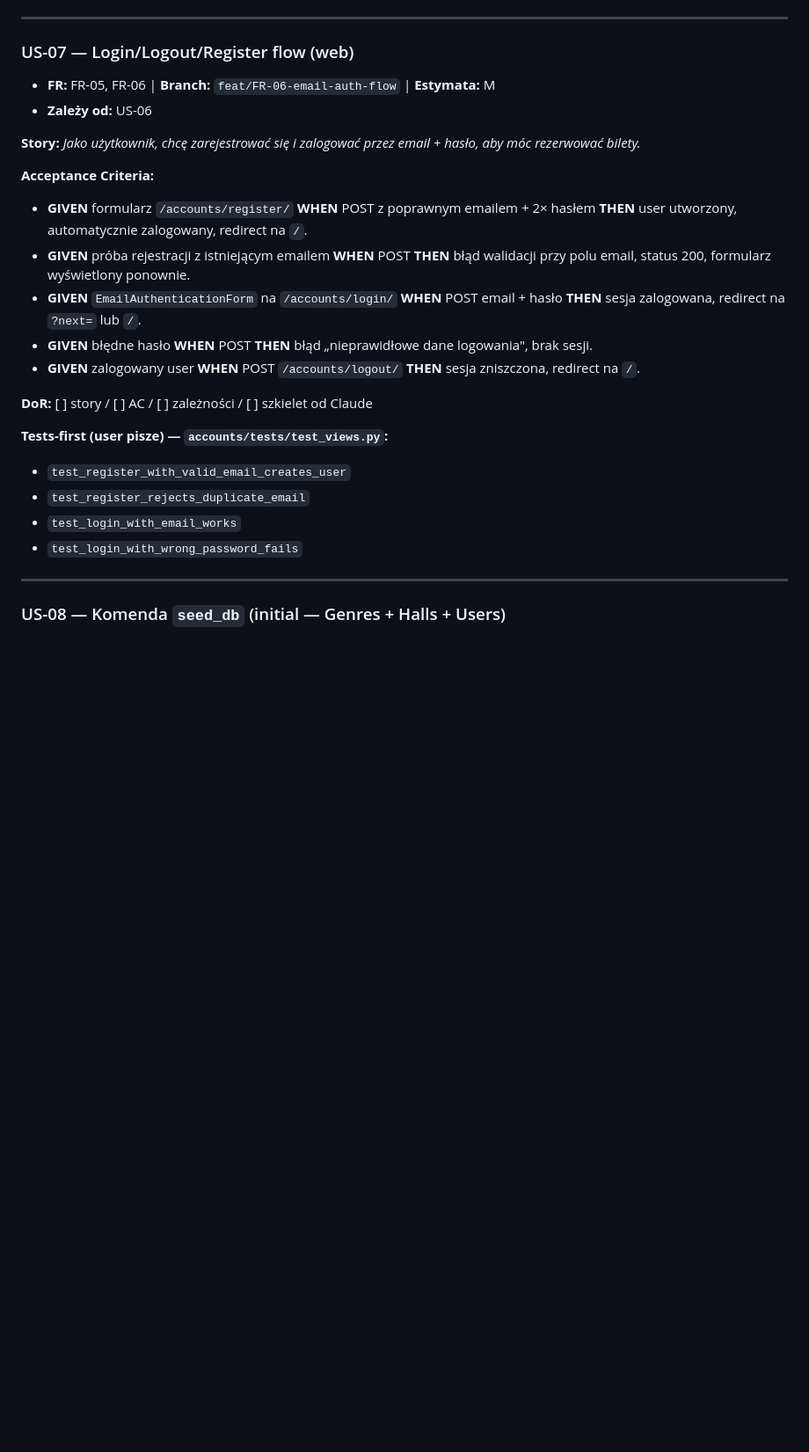
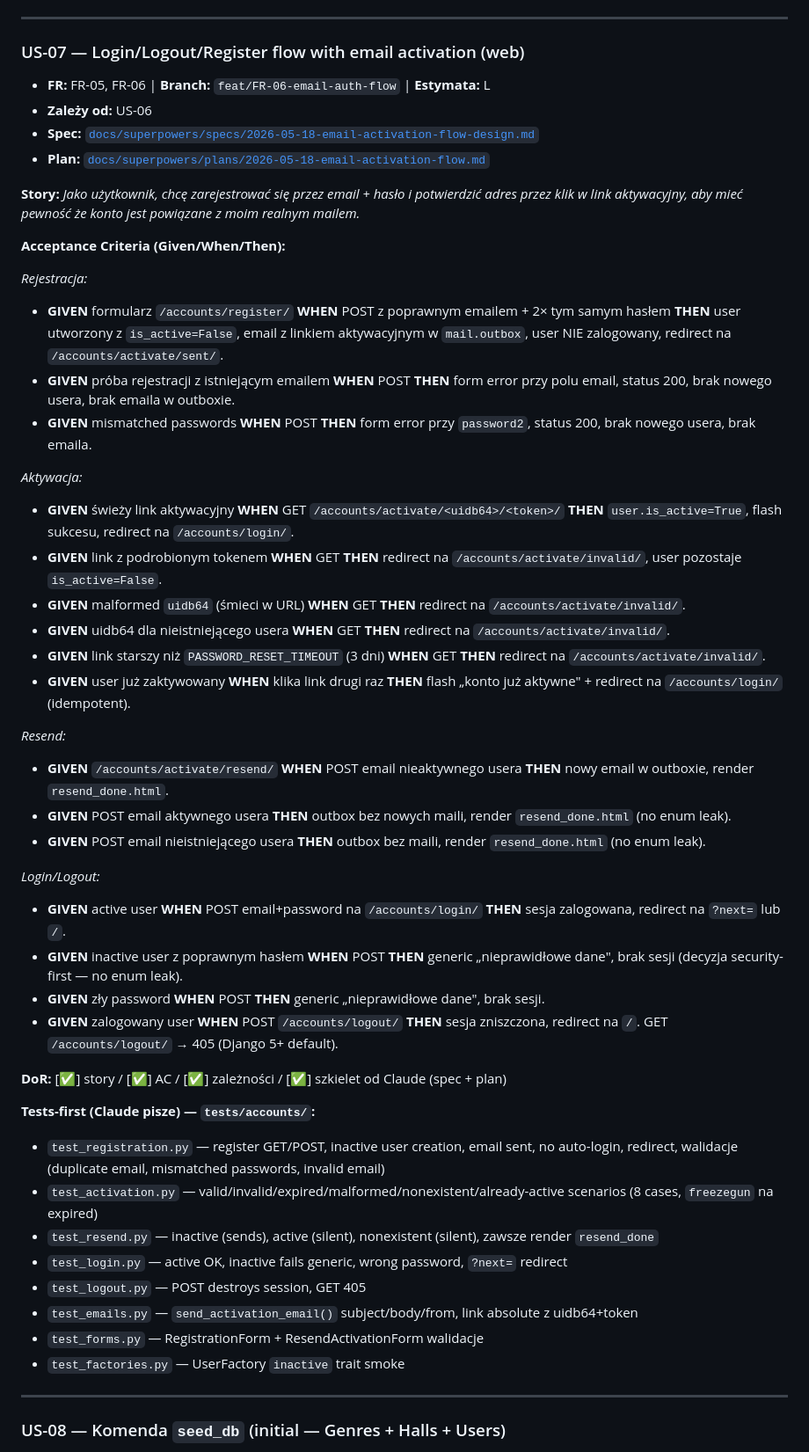
Before and after one commit to bgozlinski/cinema-booking-system, a Markdown page: .Claude/backlog.md, the part around one of its changes. Shown at 88% size. Drawn GitHub-style; blank space fills up the shorter version.

Commit message:
docs(FR-06): expand US-07 acceptance criteria and tests in backlog

```diff
--- a/.Claude/backlog.md
+++ b/.Claude/backlog.md
@@ -157,27 +157,52 @@ T-shirt sizes: **S** (~2h), **M** (~0.5 dnia), **L** (~1 dzień), **XL** (~2 dni
 
 ---
 
-### US-07 — Login/Logout/Register flow (web)
-- **FR:** FR-05, FR-06 | **Branch:** `feat/FR-06-email-auth-flow` | **Estymata:** M
+### US-07 — Login/Logout/Register flow with email activation (web)
+- **FR:** FR-05, FR-06 | **Branch:** `feat/FR-06-email-auth-flow` | **Estymata:** L
 - **Zależy od:** US-06
+- **Spec:** [`docs/superpowers/specs/2026-05-18-email-activation-flow-design.md`](../docs/superpowers/specs/2026-05-18-email-activation-flow-design.md)
+- **Plan:** [`docs/superpowers/plans/2026-05-18-email-activation-flow.md`](../docs/superpowers/plans/2026-05-18-email-activation-flow.md)
 
 **Story:**
-*Jako użytkownik, chcę zarejestrować się i zalogować przez email + hasło, aby móc rezerwować bilety.*
+*Jako użytkownik, chcę zarejestrować się przez email + hasło i potwierdzić adres przez klik w link aktywacyjny, aby mieć pewność że konto jest powiązane z moim realnym mailem.*
 
-**Acceptance Criteria:**
-- **GIVEN** formularz `/accounts/register/` **WHEN** POST z poprawnym emailem + 2× hasłem **THEN** user utworzony, automatycznie zalogowany, redirect na `/`.
-- **GIVEN** próba rejestracji z istniejącym emailem **WHEN** POST **THEN** błąd walidacji przy polu email, status 200, formularz wyświetlony ponownie.
-- **GIVEN** `EmailAuthenticationForm` na `/accounts/login/` **WHEN** POST email + hasło **THEN** sesja zalogowana, redirect na `?next=` lub `/`.
-- **GIVEN** błędne hasło **WHEN** POST **THEN** błąd „nieprawidłowe dane logowania", brak sesji.
-- **GIVEN** zalogowany user **WHEN** POST `/accounts/logout/` **THEN** sesja zniszczona, redirect na `/`.
+**Acceptance Criteria (Given/When/Then):**
 
-**DoR:** [ ] story / [ ] AC / [ ] zależności / [ ] szkielet od Claude
+*Rejestracja:*
+- **GIVEN** formularz `/accounts/register/` **WHEN** POST z poprawnym emailem + 2× tym samym hasłem **THEN** user utworzony z `is_active=False`, email z linkiem aktywacyjnym w `mail.outbox`, user NIE zalogowany, redirect na `/accounts/activate/sent/`.
+- **GIVEN** próba rejestracji z istniejącym emailem **WHEN** POST **THEN** form error przy polu email, status 200, brak nowego usera, brak emaila w outboxie.
+- **GIVEN** mismatched passwords **WHEN** POST **THEN** form error przy `password2`, status 200, brak nowego usera, brak emaila.
 
-**Tests-first (user pisze) — `accounts/tests/test_views.py`:**
-- `test_register_with_valid_email_creates_user`
-- `test_register_rejects_duplicate_email`
-- `test_login_with_email_works`
-- `test_login_with_wrong_password_fails`
+*Aktywacja:*
+- **GIVEN** świeży link aktywacyjny **WHEN** GET `/accounts/activate/<uidb64>/<token>/` **THEN** `user.is_active=True`, flash sukcesu, redirect na `/accounts/login/`.
+- **GIVEN** link z podrobionym tokenem **WHEN** GET **THEN** redirect na `/accounts/activate/invalid/`, user pozostaje `is_active=False`.
+- **GIVEN** malformed `uidb64` (śmieci w URL) **WHEN** GET **THEN** redirect na `/accounts/activate/invalid/`.
+- **GIVEN** uidb64 dla nieistniejącego usera **WHEN** GET **THEN** redirect na `/accounts/activate/invalid/`.
+- **GIVEN** link starszy niż `PASSWORD_RESET_TIMEOUT` (3 dni) **WHEN** GET **THEN** redirect na `/accounts/activate/invalid/`.
+- **GIVEN** user już zaktywowany **WHEN** klika link drugi raz **THEN** flash „konto już aktywne" + redirect na `/accounts/login/` (idempotent).
+
+*Resend:*
+- **GIVEN** `/accounts/activate/resend/` **WHEN** POST email nieaktywnego usera **THEN** nowy email w outboxie, render `resend_done.html`.
+- **GIVEN** POST email aktywnego usera **THEN** outbox bez nowych maili, render `resend_done.html` (no enum leak).
+- **GIVEN** POST email nieistniejącego usera **THEN** outbox bez maili, render `resend_done.html` (no enum leak).
+
+*Login/Logout:*
+- **GIVEN** active user **WHEN** POST email+password na `/accounts/login/` **THEN** sesja zalogowana, redirect na `?next=` lub `/`.
+- **GIVEN** inactive user z poprawnym hasłem **WHEN** POST **THEN** generic „nieprawidłowe dane", brak sesji (decyzja security-first — no enum leak).
+- **GIVEN** zły password **WHEN** POST **THEN** generic „nieprawidłowe dane", brak sesji.
+- **GIVEN** zalogowany user **WHEN** POST `/accounts/logout/` **THEN** sesja zniszczona, redirect na `/`. GET `/accounts/logout/` → 405 (Django 5+ default).
+
+**DoR:** [✅] story / [✅] AC / [✅] zależności / [✅] szkielet od Claude (spec + plan)
+
+**Tests-first (Claude pisze) — `tests/accounts/`:**
+- `test_registration.py` — register GET/POST, inactive user creation, email sent, no auto-login, redirect, walidacje (duplicate email, mismatched passwords, invalid email)
+- `test_activation.py` — valid/invalid/expired/malformed/nonexistent/already-active scenarios (8 cases, `freezegun` na expired)
+- `test_resend.py` — inactive (sends), active (silent), nonexistent (silent), zawsze render `resend_done`
+- `test_login.py` — active OK, inactive fails generic, wrong password, `?next=` redirect
+- `test_logout.py` — POST destroys session, GET 405
+- `test_emails.py` — `send_activation_email()` subject/body/from, link absolute z uidb64+token
+- `test_forms.py` — RegistrationForm + ResendActivationForm walidacje
+- `test_factories.py` — UserFactory `inactive` trait smoke
 
 ---
 
```
Also changed, not shown: other parts of .Claude/backlog.md (+5 -5 lines).
